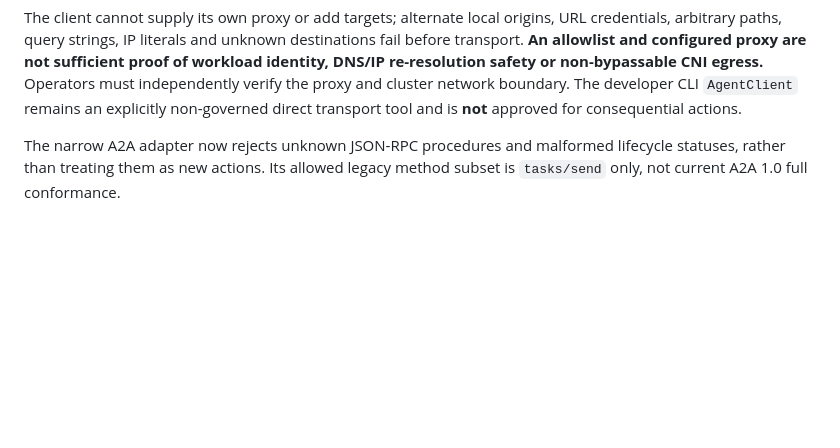
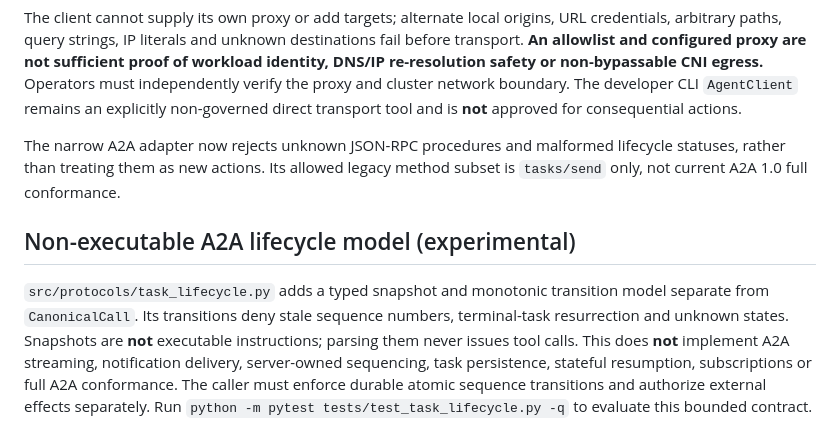
Before and after one commit to shadowhunter-92/agentbridge, a Markdown page: docs/PROTOCOL_COMPATIBILITY_2026.md, the part around the change. Rendered like a GitHub page; blank space fills up the shorter version.

Commit message:
docs: delineate experimental A2A lifecycle state model from real streaming/async support

```diff
--- a/docs/PROTOCOL_COMPATIBILITY_2026.md
+++ b/docs/PROTOCOL_COMPATIBILITY_2026.md
@@ -56,3 +56,7 @@ export AGENTBRIDGE_EGRESS_PROXY_URL='http://approved-egress-proxy:3128'
 The client cannot supply its own proxy or add targets; alternate local origins, URL credentials, arbitrary paths, query strings, IP literals and unknown destinations fail before transport. **An allowlist and configured proxy are not sufficient proof of workload identity, DNS/IP re-resolution safety or non-bypassable CNI egress.** Operators must independently verify the proxy and cluster network boundary. The developer CLI `AgentClient` remains an explicitly non-governed direct transport tool and is **not** approved for consequential actions.
 
 The narrow A2A adapter now rejects unknown JSON-RPC procedures and malformed lifecycle statuses, rather than treating them as new actions. Its allowed legacy method subset is `tasks/send` only, not current A2A 1.0 full conformance.
+
+## Non-executable A2A lifecycle model (experimental)
+
+`src/protocols/task_lifecycle.py` adds a typed snapshot and monotonic transition model separate from `CanonicalCall`. Its transitions deny stale sequence numbers, terminal-task resurrection and unknown states. Snapshots are **not** executable instructions; parsing them never issues tool calls. This does **not** implement A2A streaming, notification delivery, server-owned sequencing, task persistence, stateful resumption, subscriptions or full A2A conformance. The caller must enforce durable atomic sequence transitions and authorize external effects separately. Run `python -m pytest tests/test_task_lifecycle.py -q` to evaluate this bounded contract.
```
